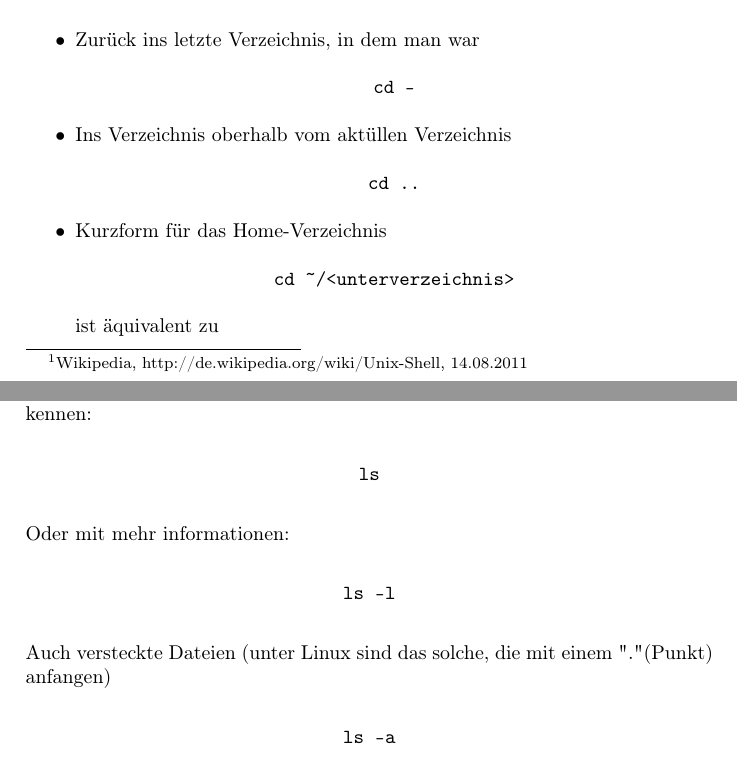
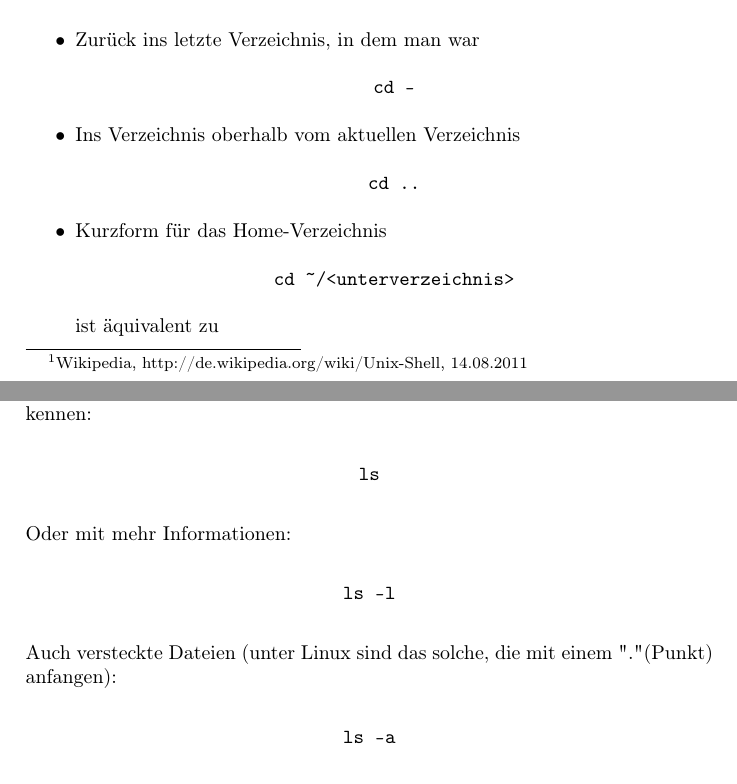
Before and after one commit to fscs/Shell-fuer-Anfaenger, a LaTeX document (shellfueranfaenger.tex): two parts of pages 2 and 3 of 10, joined at a grey line, cut so that both start at the same text. Compiled offline with pdfLaTeX.

Commit message:
rechtschreibung

```diff
--- a/shellfueranfaenger.tex
+++ b/shellfueranfaenger.tex
@@ -43,7 +43,7 @@
 	  \befehl{cd}
 	\item Zurück ins letzte Verzeichnis, in dem man war
 	  \befehl{cd -}
-	\item Ins Verzeichnis oberhalb vom aktüllen Verzeichnis
+	\item Ins Verzeichnis oberhalb vom aktuellen Verzeichnis
 	  \befehl{cd ..}
 	\item  Kurzform für das Home-Verzeichnis
 	  \befehl{cd \textasciitilde/<unterverzeichnis>}
@@ -58,9 +58,9 @@
     \subsection{Inhalt eines Ordners anzeigen}
       Damit man weiß, wohin man navigieren will, muss man den Inhalt eines Ordners kennen:
       \befehl{ls}
-      Oder mit mehr informationen:
+      Oder mit mehr Informationen:
       \befehl{ls -l}
-      Auch versteckte Dateien (unter Linux sind das solche, die mit einem "." (Punkt) anfangen)
+      Auch versteckte Dateien (unter Linux sind das solche, die mit einem "." (Punkt) anfangen):
       \befehl{ls -a}
       Beides kombiniert:
       \befehl{ls -la}
```
Also changed, not shown: shellfueranfaenger.tex (2 more changed lines).
